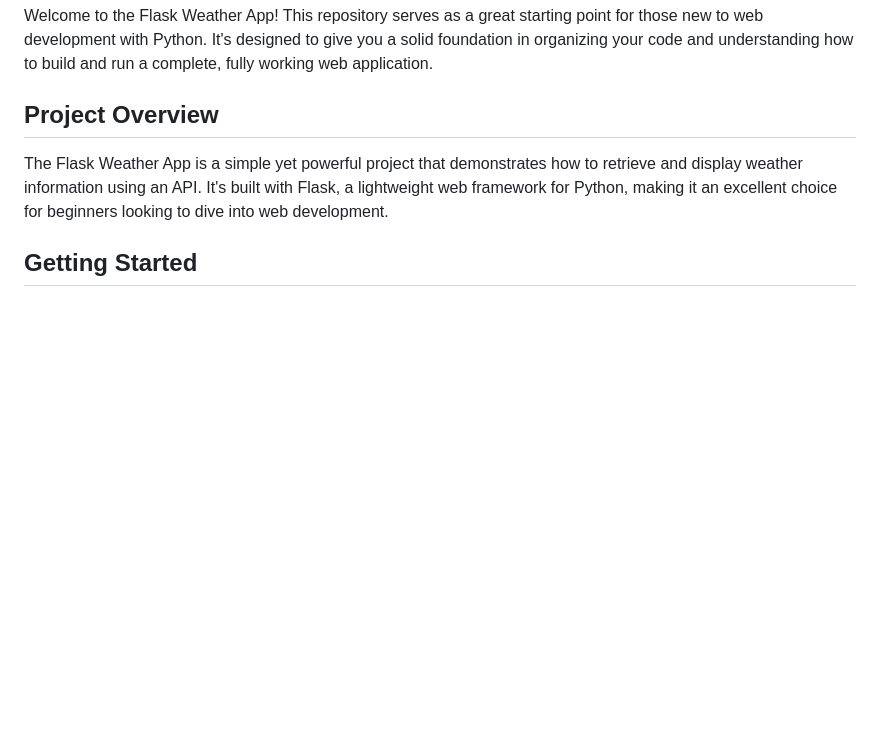
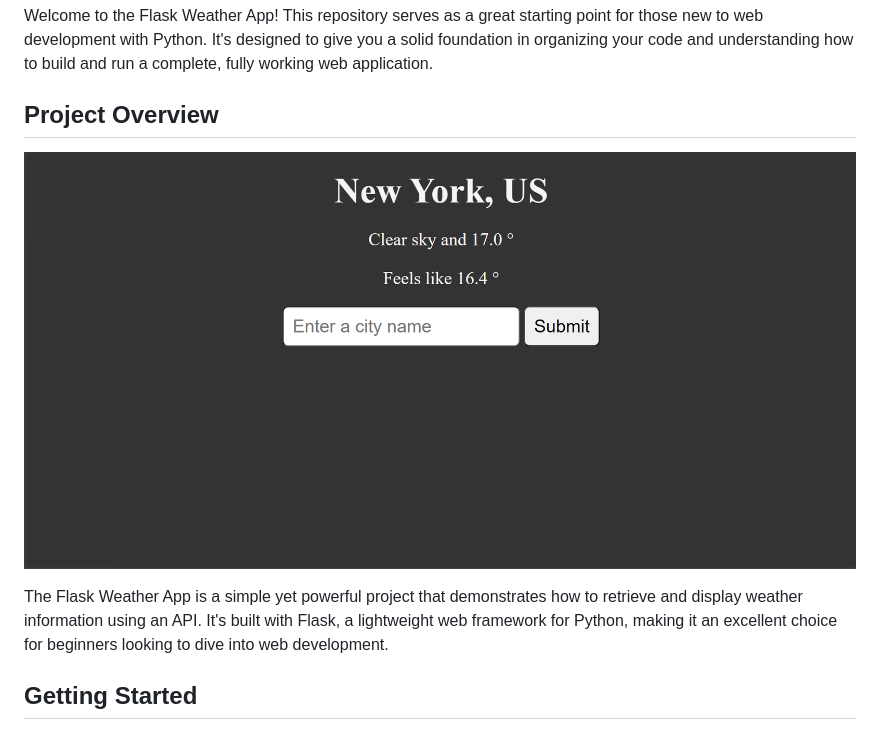
Before and after one commit to MHuzaifaRauf/flask-weather-app, a Markdown page: README.md, the part around the change. Rendered like a GitHub page; pictures changed too: static/img/weather-app.png (added); blank space fills up the shorter version.

Commit message:
Added project overview image

```diff
--- a/README.md
+++ b/README.md
@@ -3,6 +3,7 @@
 Welcome to the Flask Weather App! This repository serves as a great starting point for those new to web development with Python. It's designed to give you a solid foundation in organizing your code and understanding how to build and run a complete, fully working web application.
 
 ## Project Overview
+![Image](/static/img/weather-app.png)
 
 The Flask Weather App is a simple yet powerful project that demonstrates how to retrieve and display weather information using an API. It's built with Flask, a lightweight web framework for Python, making it an excellent choice for beginners looking to dive into web development.
 
```
